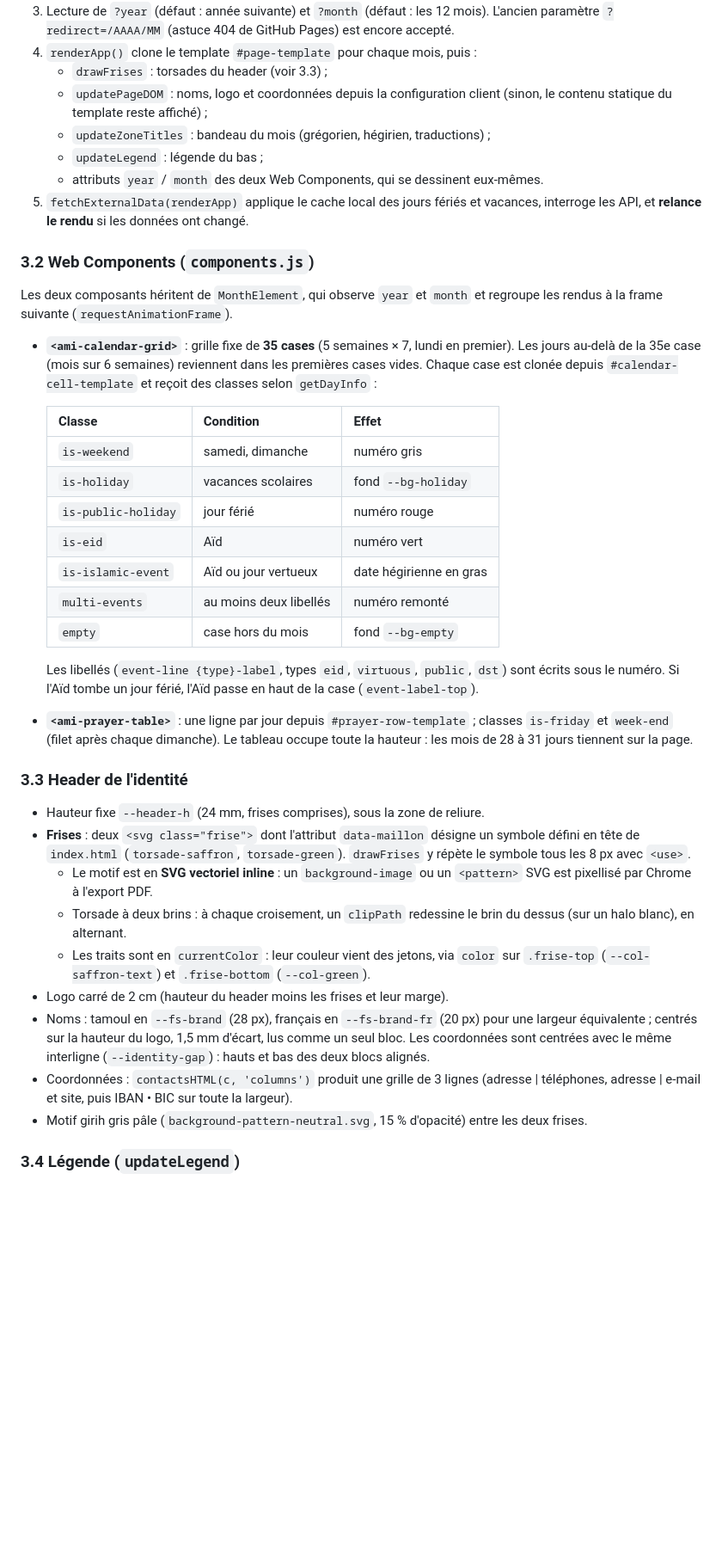
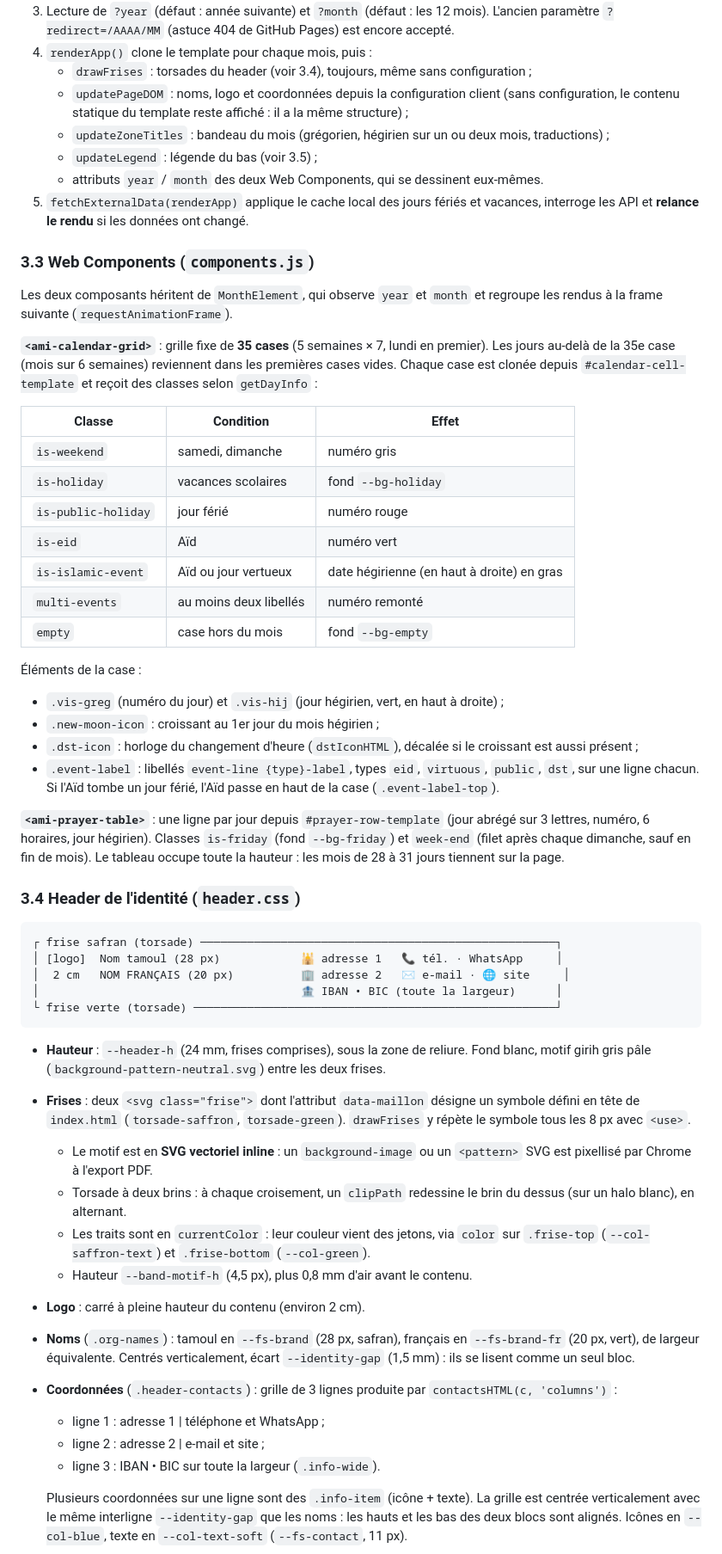
Before and after one commit to chabir17/ami-calendar, a Markdown page: docs/TECHNIQUE.md, the part around one of its changes. Shown at 86% size. Rendered like a GitHub page; blank space fills up the shorter version.

Commit message:
docs: TECHNIQUE.md régénéré (structure de page, header en grille, contactsHTML, jours particuliers, jetons locaux, vérifications)
Co-Authored-By: Claude Opus 5.5 <noreply@anthropic.com>

````diff
--- a/docs/TECHNIQUE.md
+++ b/docs/TECHNIQUE.md
@@ -56,43 +69,59 @@ assets/
 3. Lecture de `?year` (défaut : année suivante) et `?month` (défaut : les 12 mois). L'ancien paramètre `?redirect=/AAAA/MM` (astuce 404 de GitHub Pages) est encore accepté.
-4. `renderApp()` clone le template `#page-template` pour chaque mois, puis :
-    - `drawFrises` : torsades du header (voir 3.3) ;
-    - `updatePageDOM` : noms, logo et coordonnées depuis la configuration client (sinon, le contenu statique du template reste affiché) ;
-    - `updateZoneTitles` : bandeau du mois (grégorien, hégirien, traductions) ;
-    - `updateLegend` : légende du bas ;
+4. `renderApp()` clone le template pour chaque mois, puis :
+    - `drawFrises` : torsades du header (voir 3.4), toujours, même sans configuration ;
+    - `updatePageDOM` : noms, logo et coordonnées depuis la configuration client (sans configuration, le contenu statique du template reste affiché : il a la même structure) ;
+    - `updateZoneTitles` : bandeau du mois (grégorien, hégirien sur un ou deux mois, traductions) ;
+    - `updateLegend` : légende du bas (voir 3.5) ;
     - attributs `year` / `month` des deux Web Components, qui se dessinent eux-mêmes.
-5. `fetchExternalData(renderApp)` applique le cache local des jours fériés et vacances, interroge les API, et **relance le rendu** si les données ont changé.
+5. `fetchExternalData(renderApp)` applique le cache local des jours fériés et vacances, interroge les API et **relance le rendu** si les données ont changé.
 
-### 3.2 Web Components (`components.js`)
+### 3.3 Web Components (`components.js`)
 
 Les deux composants héritent de `MonthElement`, qui observe `year` et `month` et regroupe les rendus à la frame suivante (`requestAnimationFrame`).
 
-- **`<ami-calendar-grid>`** : grille fixe de **35 cases** (5 semaines × 7, lundi en premier). Les jours au-delà de la 35e case (mois sur 6 semaines) reviennent dans les premières cases vides. Chaque case est clonée depuis `#calendar-cell-template` et reçoit des classes selon `getDayInfo` :
+**`<ami-calendar-grid>`** : grille fixe de **35 cases** (5 semaines × 7, lundi en premier). Les jours au-delà de la 35e case (mois sur 6 semaines) reviennent dans les premières cases vides. Chaque case est clonée depuis `#calendar-cell-template` et reçoit des classes selon `getDayInfo` :
 
-    | Classe              | Condition              | Effet                   |
-    | ------------------- | ---------------------- | ----------------------- |
-    | `is-weekend`        | samedi, dimanche       | numéro gris             |
-    | `is-holiday`        | vacances scolaires     | fond `--bg-holiday`     |
-    | `is-public-holiday` | jour férié             | numéro rouge            |
-    | `is-eid`            | Aïd                    | numéro vert             |
-    | `is-islamic-event`  | Aïd ou jour vertueux   | date hégirienne en gras |
-    | `multi-events`      | au moins deux libellés | numéro remonté          |
-    | `empty`             | case hors du mois      | fond `--bg-empty`       |
+| Classe              | Condition              | Effet                                      |
+| ------------------- | ---------------------- | ------------------------------------------ |
+| `is-weekend`        | samedi, dimanche       | numéro gris                                |
+| `is-holiday`        | vacances scolaires     | fond `--bg-holiday`                        |
+| `is-public-holiday` | jour férié             | numéro rouge                               |
+| `is-eid`            | Aïd                    | numéro vert                                |
+| `is-islamic-event`  | Aïd ou jour vertueux   | date hégirienne (en haut à droite) en gras |
+| `multi-events`      | au moins deux libellés | numéro remonté                             |
+| `empty`             | case hors du mois      | fond `--bg-empty`                          |
 
-    Les libellés (`event-line {type}-label`, types `eid`, `virtuous`, `public`, `dst`) sont écrits sous le numéro. Si l'Aïd tombe un jour férié, l'Aïd passe en haut de la case (`event-label-top`).
+Éléments de la case :
 
-- **`<ami-prayer-table>`** : une ligne par jour depuis `#prayer-row-template` ; classes `is-friday` et `week-end` (filet après chaque dimanche). Le tableau occupe toute la hauteur : les mois de 28 à 31 jours tiennent sur la page.
+- `.vis-greg` (numéro du jour) et `.vis-hij` (jour hégirien, vert, en haut à droite) ;
+- `.new-moon-icon` : croissant au 1er jour du mois hégirien ;
+- `.dst-icon` : horloge du changement d'heure (`dstIconHTML`), décalée si le croissant est aussi présent ;
+- `.event-label` : libellés `event-line {type}-label`, types `eid`, `virtuous`, `public`, `dst`, sur une ligne chacun. Si l'Aïd tombe un jour férié, l'Aïd passe en haut de la case (`.event-label-top`).
 
-### 3.3 Header de l'identité
+**`<ami-prayer-table>`** : une ligne par jour depuis `#prayer-row-template` (jour abrégé sur 3 lettres, numéro, 6 horaires, jour hégirien). Classes `is-friday` (fond `--bg-friday`) et `week-end` (filet après chaque dimanche, sauf en fin de mois). Le tableau occupe toute la hauteur : les mois de 28 à 31 jours tiennent sur la page.
 
-- Hauteur fixe `--header-h` (24 mm, frises comprises), sous la zone de reliure.
+### 3.4 Header de l'identité (`header.css`)
+
+```
+┌ frise safran (torsade) ─────────────────────────────────────────────────────┐
+│ [logo]  Nom tamoul (28 px)            🕌 adresse 1   📞 tél. · WhatsApp     │
+│  2 cm   NOM FRANÇAIS (20 px)          🏢 adresse 2   ✉ e-mail · 🌐 site     │
+│                                       🏦 IBAN • BIC (toute la largeur)      │
+└ frise verte (torsade) ──────────────────────────────────────────────────────┘
+```
+
+- **Hauteur** : `--header-h` (24 mm, frises comprises), sous la zone de reliure. Fond blanc, motif girih gris pâle (`background-pattern-neutral.svg`) entre les deux frises.
 - **Frises** : deux `<svg class="frise">` dont l'attribut `data-maillon` désigne un symbole défini en tête de `index.html` (`torsade-saffron`, `torsade-green`). `drawFrises` y répète le symbole tous les 8 px avec `<use>`.
     - Le motif est en **SVG vectoriel inline** : un `background-image` ou un `<pattern>` SVG est pixellisé par Chrome à l'export PDF.
     - Torsade à deux brins : à chaque croisement, un `clipPath` redessine le brin du dessus (sur un halo blanc), en alternant.
     - Les traits sont en `currentColor` : leur couleur vient des jetons, via `color` sur `.frise-top` (`--col-saffron-text`) et `.frise-bottom` (`--col-green`).
-- Logo carré de 2 cm (hauteur du header moins les frises et leur marge).
-- Noms : tamoul en `--fs-brand` (28 px), français en `--fs-brand-fr` (20 px) pour une largeur équivalente ; centrés sur la hauteur du logo, 1,5 mm d'écart, lus comme un seul bloc. Les coordonnées sont centrées avec le même interligne (`--identity-gap`) : hauts et bas des deux blocs alignés.
-- Coordonnées : `contactsHTML(c, 'columns')` produit une grille de 3 lignes (adresse | téléphones, adresse | e-mail et site, puis IBAN • BIC sur toute la largeur).
-- Motif girih gris pâle (`background-pattern-neutral.svg`, 15 % d'opacité) entre les deux frises.
+    - Hauteur `--band-motif-h` (4,5 px), plus 0,8 mm d'air avant le contenu.
+- **Logo** : carré à pleine hauteur du contenu (environ 2 cm).
+- **Noms** (`.org-names`) : tamoul en `--fs-brand` (28 px, safran), français en `--fs-brand-fr` (20 px, vert), de largeur équivalente. Centrés verticalement, écart `--identity-gap` (1,5 mm) : ils se lisent comme un seul bloc.
+- **Coordonnées** (`.header-contacts`) : grille de 3 lignes produite par `contactsHTML(c, 'columns')` :
+    - ligne 1 : adresse 1 | téléphone et WhatsApp ;
+    - ligne 2 : adresse 2 | e-mail et site ;
+    - ligne 3 : IBAN • BIC sur toute la largeur (`.info-wide`).
 
-### 3.4 Légende (`updateLegend`)
+    Plusieurs coordonnées sur une ligne sont des `.info-item` (icône + texte). La grille est centrée verticalement avec le même interligne `--identity-gap` que les noms : les hauts et les bas des deux blocs sont alignés. Icônes en `--col-blue`, texte en `--col-text-soft` (`--fs-contact`, 11 px).
 
````
Also changed, not shown: other parts of docs/TECHNIQUE.md (+109 -56 lines).
